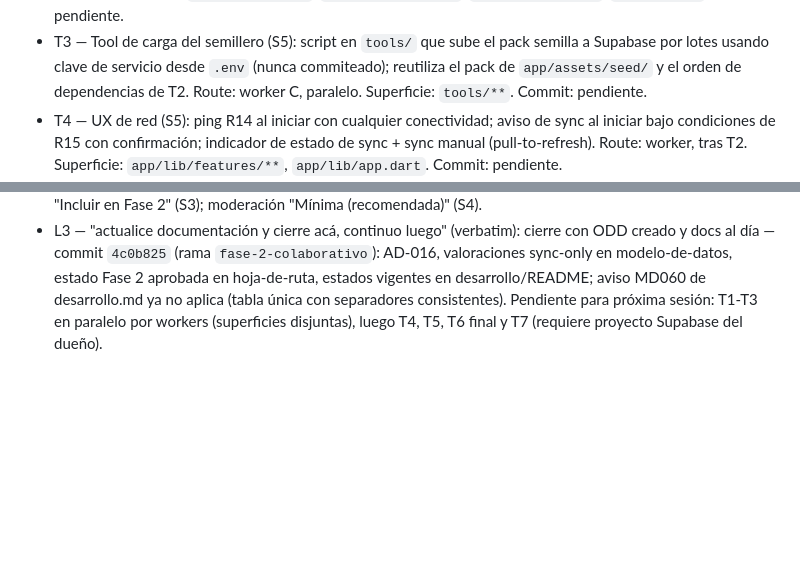
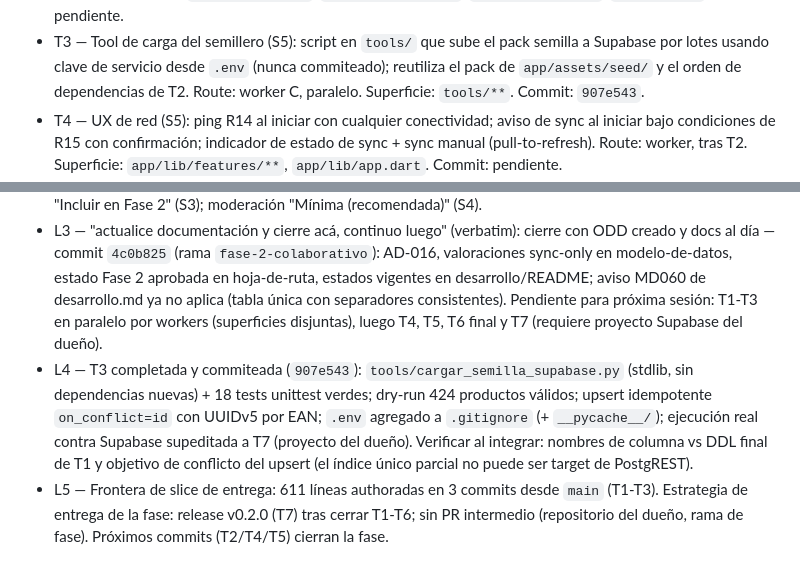
Before and after one commit to joriza/seguidor-precios, a Markdown page: odd/tasks/fase-2-colaborativo.md, 2 parts joined by grey strips. Drawn GitHub-style; blank space fills up the shorter version.

Commit message:
docs: record T3 delivery and slice boundary in fase 2 ODD document

```diff
--- a/odd/tasks/fase-2-colaborativo.md
+++ b/odd/tasks/fase-2-colaborativo.md
@@ -48,7 +48,7 @@ sync manual siempre disponible; indicador de estado; carga inicial del semillero
 - T3 — Tool de carga del semillero (S5): script en `tools/` que sube el pack semilla a Supabase
   por lotes usando clave de servicio desde `.env` (nunca commiteado); reutiliza el pack de
   `app/assets/seed/` y el orden de dependencias de T2. Route: worker C, paralelo. Superficie:
-  `tools/**`. Commit: pendiente.
+  `tools/**`. Commit: `907e543`.
 - T4 — UX de red (S5): ping R14 al iniciar con cualquier conectividad; aviso de sync al iniciar
   bajo condiciones de R15 con confirmación; indicador de estado de sync + sync manual
   (pull-to-refresh). Route: worker, tras T2. Superficie: `app/lib/features/**`,
@@ -78,3 +78,12 @@ sync manual siempre disponible; indicador de estado; carga inicial del semillero
   desarrollo/README; aviso MD060 de desarrollo.md ya no aplica (tabla única con separadores
   consistentes). Pendiente para próxima sesión: T1-T3 en paralelo por workers (superficies
   disjuntas), luego T4, T5, T6 final y T7 (requiere proyecto Supabase del dueño).
+- L4 — T3 completada y commiteada (`907e543`): `tools/cargar_semilla_supabase.py` (stdlib,
+  sin dependencias nuevas) + 18 tests unittest verdes; dry-run 424 productos válidos;
+  upsert idempotente `on_conflict=id` con UUIDv5 por EAN; `.env` agregado a `.gitignore`
+  (+ `__pycache__/`); ejecución real contra Supabase supeditada a T7 (proyecto del dueño).
+  Verificar al integrar: nombres de columna vs DDL final de T1 y objetivo de conflicto del
+  upsert (el índice único parcial no puede ser target de PostgREST).
+- L5 — Frontera de slice de entrega: 611 líneas authoradas en 3 commits desde `main` (T1-T3).
+  Estrategia de entrega de la fase: release v0.2.0 (T7) tras cerrar T1-T6; sin PR intermedio
+  (repositorio del dueño, rama de fase). Próximos commits (T2/T4/T5) cierran la fase.
```
